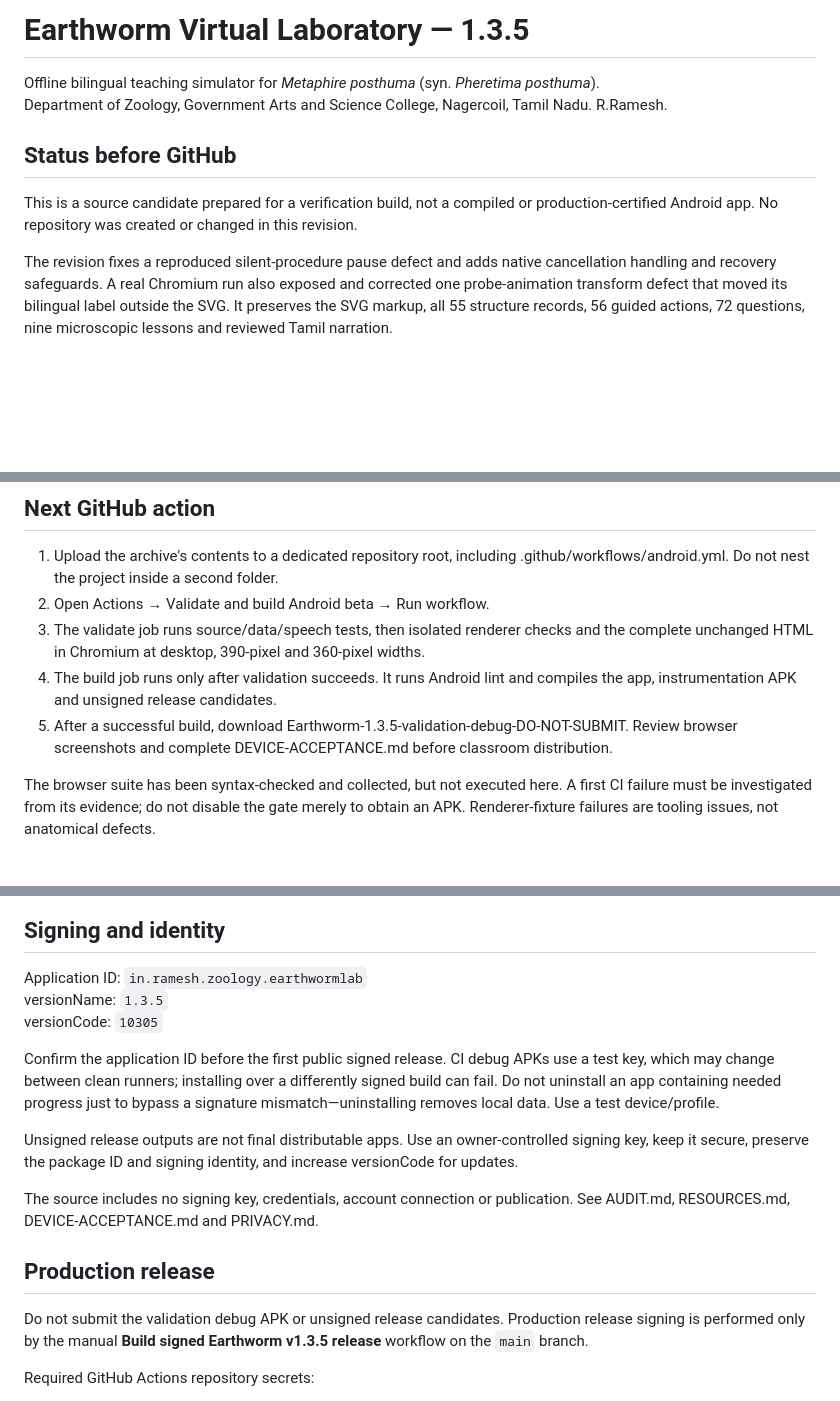
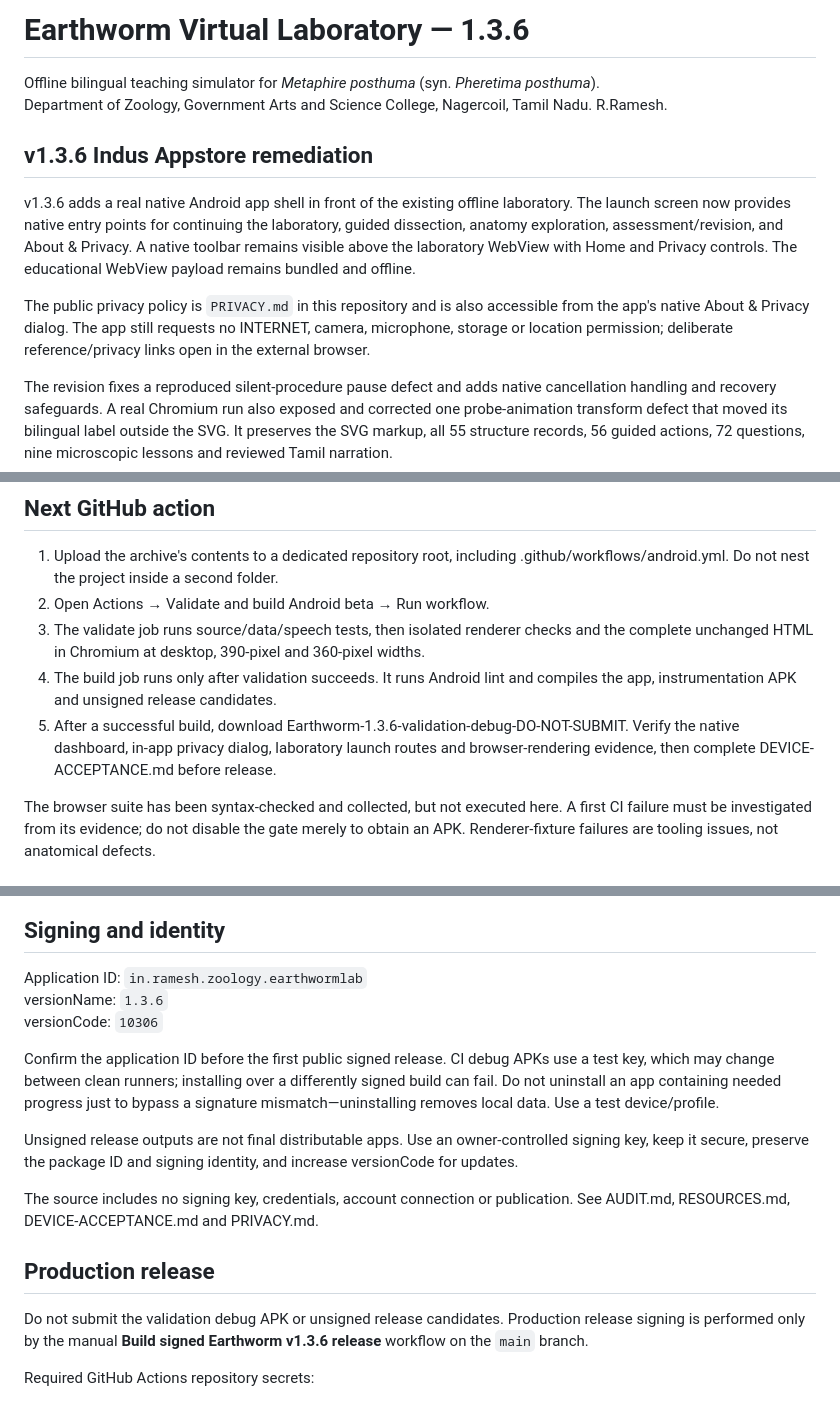
Before and after one commit to rameshgascngl-create/Earthworm-Virtual-Laboratory, a Markdown page: README.md, 3 parts joined by grey strips. Rendered like a GitHub page; blank space fills up the shorter version.

Commit message:
Document v1.3.6 native-shell remediation

```diff
--- a/README.md
+++ b/README.md
@@ -1,11 +1,13 @@
-# Earthworm Virtual Laboratory — 1.3.5
+# Earthworm Virtual Laboratory — 1.3.6
 
 Offline bilingual teaching simulator for *Metaphire posthuma* (syn. *Pheretima posthuma*).
 Department of Zoology, Government Arts and Science College, Nagercoil, Tamil Nadu. R.Ramesh.
 
-## Status before GitHub
+## v1.3.6 Indus Appstore remediation
 
-This is a source candidate prepared for a verification build, not a compiled or production-certified Android app. No repository was created or changed in this revision.
+v1.3.6 adds a real native Android app shell in front of the existing offline laboratory. The launch screen now provides native entry points for continuing the laboratory, guided dissection, anatomy exploration, assessment/revision, and About & Privacy. A native toolbar remains visible above the laboratory WebView with Home and Privacy controls. The educational WebView payload remains bundled and offline.
+
+The public privacy policy is `PRIVACY.md` in this repository and is also accessible from the app's native About & Privacy dialog. The app still requests no INTERNET, camera, microphone, storage or location permission; deliberate reference/privacy links open in the external browser.
 
 The revision fixes a reproduced silent-procedure pause defect and adds native cancellation handling and recovery safeguards. A real Chromium run also exposed and corrected one probe-animation transform defect that moved its bilingual label outside the SVG. It preserves the SVG markup, all 55 structure records, 56 guided actions, 72 questions, nine microscopic lessons and reviewed Tamil narration.
 
@@ -17,7 +19,7 @@ Earlier extracted SVG proofs are historical, non-authoritative evidence. They do
 2. Open Actions → Validate and build Android beta → Run workflow.
 3. The validate job runs source/data/speech tests, then isolated renderer checks and the complete unchanged HTML in Chromium at desktop, 390-pixel and 360-pixel widths.
 4. The build job runs only after validation succeeds. It runs Android lint and compiles the app, instrumentation APK and unsigned release candidates.
-5. After a successful build, download Earthworm-1.3.5-validation-debug-DO-NOT-SUBMIT. Review browser screenshots and complete DEVICE-ACCEPTANCE.md before classroom distribution.
+5. After a successful build, download Earthworm-1.3.6-validation-debug-DO-NOT-SUBMIT. Verify the native dashboard, in-app privacy dialog, laboratory launch routes and browser-rendering evidence, then complete DEVICE-ACCEPTANCE.md before release.
 
 The browser suite has been syntax-checked and collected, but not executed here. A first CI failure must be investigated from its evidence; do not disable the gate merely to obtain an APK. Renderer-fixture failures are tooling issues, not anatomical defects.
 
@@ -48,8 +50,8 @@ The Android wrapper uses WebViewAssetLoader and an origin-scoped, main-frame nat
 ## Signing and identity
 
 Application ID: `in.ramesh.zoology.earthwormlab`
-versionName: `1.3.5`
-versionCode: `10305`
+versionName: `1.3.6`
+versionCode: `10306`
 
 Confirm the application ID before the first public signed release. CI debug APKs use a test key, which may change between clean runners; installing over a differently signed build can fail. Do not uninstall an app containing needed progress just to bypass a signature mismatch—uninstalling removes local data. Use a test device/profile.
 
@@ -60,7 +62,7 @@ The source includes no signing key, credentials, account connection or publicati
 
 ## Production release
 
-Do not submit the validation debug APK or unsigned release candidates. Production release signing is performed only by the manual **Build signed Earthworm v1.3.5 release** workflow on the `main` branch.
+Do not submit the validation debug APK or unsigned release candidates. Production release signing is performed only by the manual **Build signed Earthworm v1.3.6 release** workflow on the `main` branch.
 
 Required GitHub Actions repository secrets:
 
```
